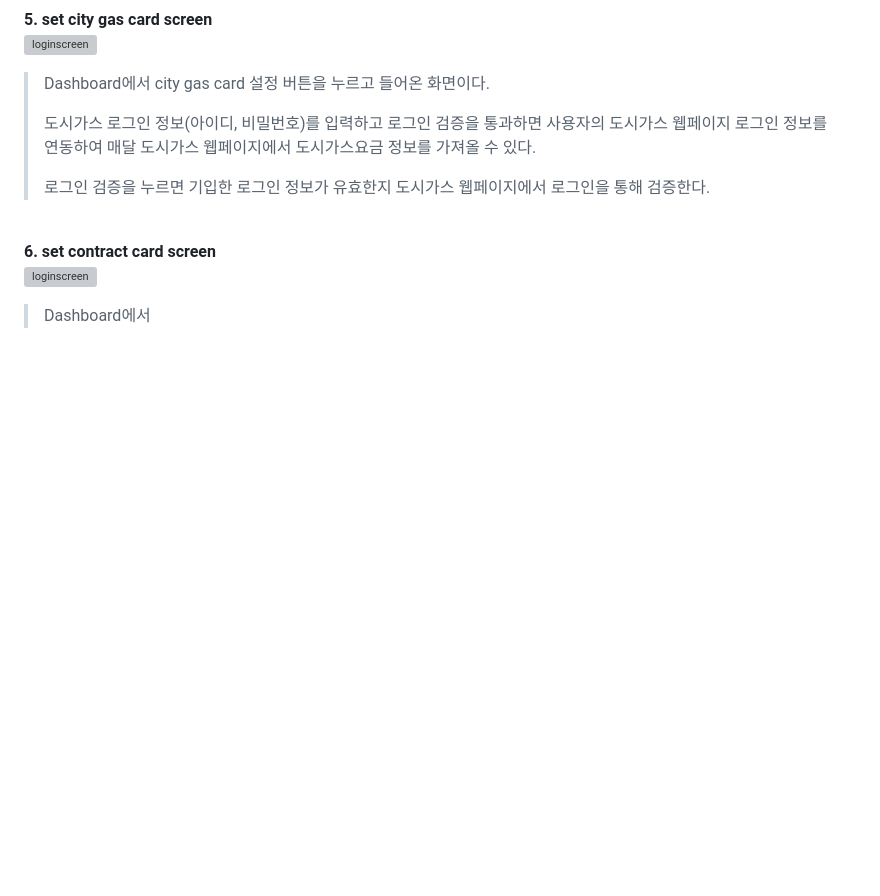
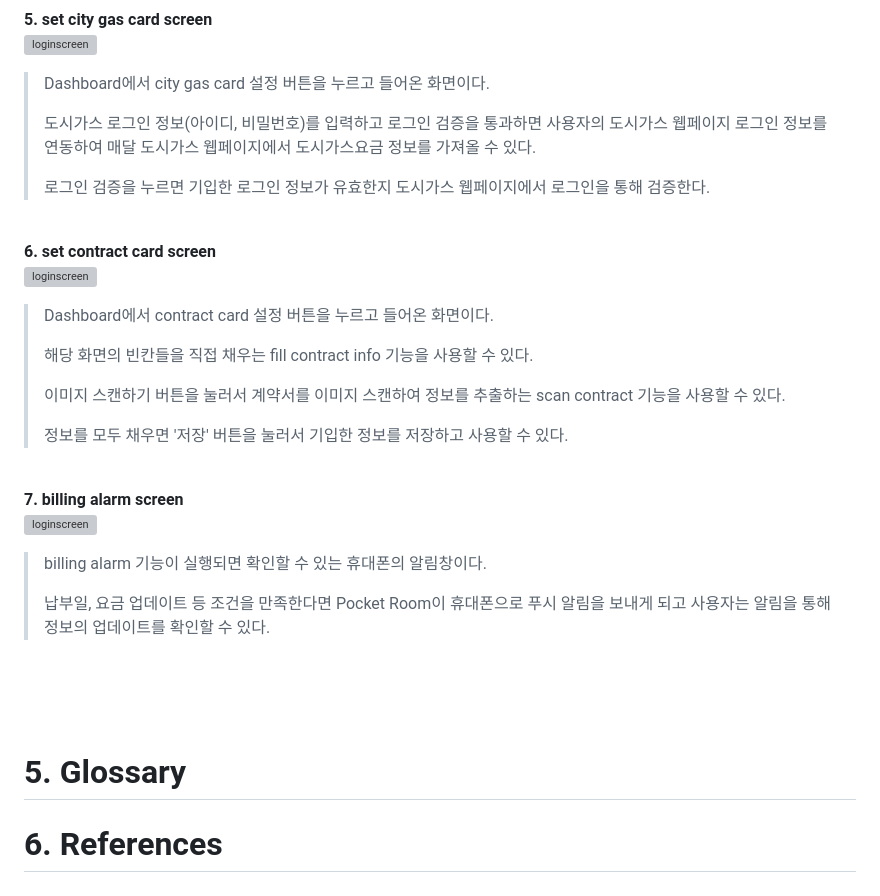
Before and after one commit to dlagusdn0204/OSS-Design-Project-Pocket-room-, a Markdown page: Analysis_[22212047_임현우].md, the part around the change. Rendered like a GitHub page; blank space fills up the shorter version; grey boxes are pictures that could not be loaded.

```diff
--- a/Analysis_[22212047_임현우].md
+++ b/Analysis_[22212047_임현우].md
@@ -221,4 +221,25 @@ Use Case #12 : billing date alarm
 **6. set contract card screen**
 <br>
 <img src="https://github.com/user-attachments/assets/a15cf4ff-7b32-4a1a-a3aa-e99c15a2e637" width="200" alt="loginscreen" />
-> Dashboard에서
+> Dashboard에서 contract card 설정 버튼을 누르고 들어온 화면이다.
+>
+> 해당 화면의 빈칸들을 직접 채우는 fill contract info 기능을 사용할 수 있다.
+>
+> 이미지 스캔하기 버튼을 눌러서 계약서를 이미지 스캔하여 정보를 추출하는 scan contract 기능을 사용할 수 있다.
+>
+> 정보를 모두 채우면 '저장' 버튼을 눌러서 기입한 정보를 저장하고 사용할 수 있다.
+
+<br>
+
+**7. billing alarm screen**
+<br>
+<img src="https://github.com/user-attachments/assets/4c900ea0-baf2-4261-bb14-8f583ba13814" width="200" alt="loginscreen" />
+> billing alarm 기능이 실행되면 확인할 수 있는 휴대폰의 알림창이다.
+>
+> 납부일, 요금 업데이트 등 조건을 만족한다면 Pocket Room이 휴대폰으로 푸시 알림을 보내게 되고 사용자는 알림을 통해 정보의 업데이트를 확인할 수 있다.
+
+<br><br><br>
+
+# 5. Glossary
+
+# 6. References
```
